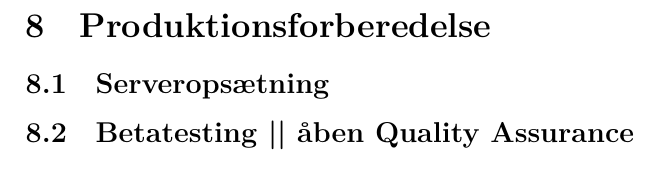
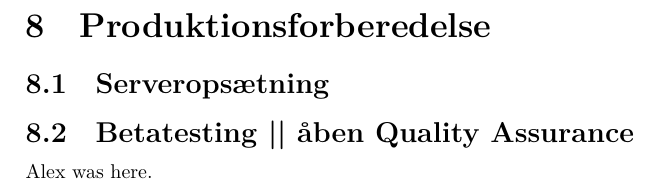
Before and after one commit to ZBC-Slagelse-HTX-X/teknologiprojekt-1---Krisen-kradser, a LaTeX document (main.tex, which reads kap_produktionsforberedelse/section_7.tex): part of page 21 of 28, cut so that both start at the same text. Compiled offline with XeLaTeX.

Commit message:
alex was here

```diff
--- a/kap_produktionsforberedelse/section_7.tex
+++ b/kap_produktionsforberedelse/section_7.tex
@@ -2,3 +2,4 @@
 \subsection{Serveropsætning}
 % Skriv noget om serveropsætningen i Bias hjem, herunder racket. Herefter henvis til dettte i kapitlet om bibliotekskoden ift. reel implementering af datakald, fremfor JSON-mock-up.
 \subsection{Betatesting || åben Quality Assurance}
+Alex was here.
```
